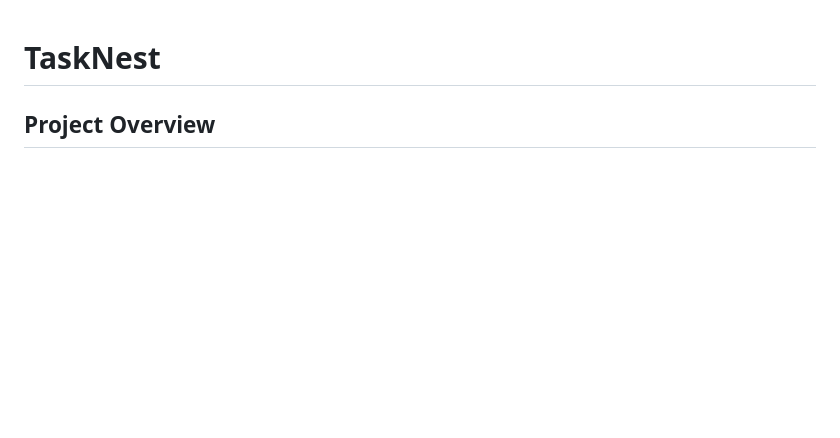
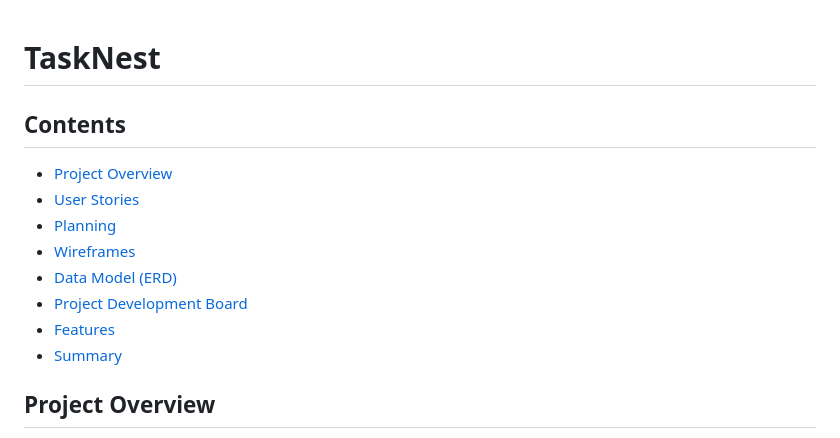
Before and after one commit to Tafari-K/tasknest, a Markdown page: README.md, the part around the change. Drawn GitHub-style; blank space fills up the shorter version.

Commit message:
add more contents to readme file

```diff
--- a/README.md
+++ b/README.md
@@ -1,4 +1,13 @@
 # TaskNest
+## Contents
+- [Project Overview](#project-overview)
+- [User Stories](#user-stories)
+- [Planning](#planning)
+- [Wireframes](#wireframes)
+- [Data Model (ERD)](#data-model-erd)
+- [Project Development Board](#project-development-board)
+- [Features](#features)
+- [Summary](#summary)
 
 ## Project Overview
 TaskNest is a full-stack web platform that connects customers with local tradesmen.
```
